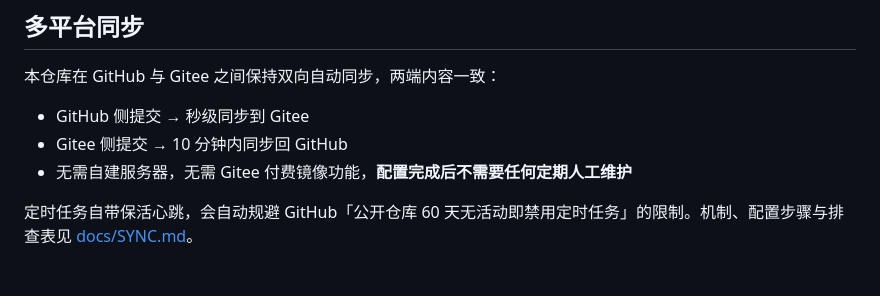
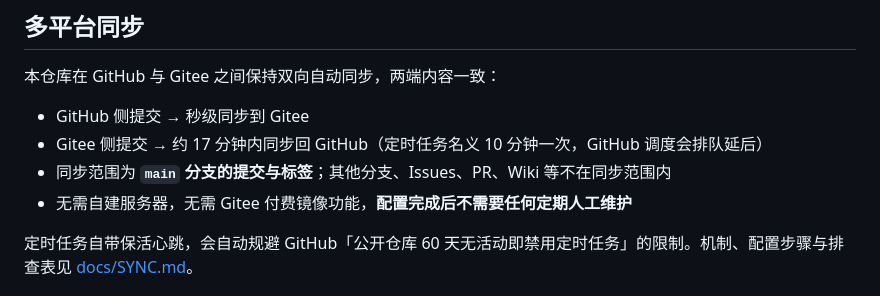
Before and after one commit to Neuma0414/novel-popup, a Markdown page: README.md, the part around the change. Rendered like a GitHub page.

```diff
--- a/README.md
+++ b/README.md
@@ -121,7 +121,8 @@ npm test
 本仓库在 GitHub 与 Gitee 之间保持双向自动同步，两端内容一致：
 
 - GitHub 侧提交 → 秒级同步到 Gitee
-- Gitee 侧提交 → 10 分钟内同步回 GitHub
+- Gitee 侧提交 → 约 17 分钟内同步回 GitHub（定时任务名义 10 分钟一次，GitHub 调度会排队延后）
+- 同步范围为 **`main` 分支的提交与标签**；其他分支、Issues、PR、Wiki 等不在同步范围内
 - 无需自建服务器，无需 Gitee 付费镜像功能，**配置完成后不需要任何定期人工维护**
 
 定时任务自带保活心跳，会自动规避 GitHub「公开仓库 60 天无活动即禁用定时任务」的限制。机制、配置步骤与排查表见 [docs/SYNC.md](docs/SYNC.md)。
```
Also changed, not shown: docs/SYNC.md (+6 -6 lines).
